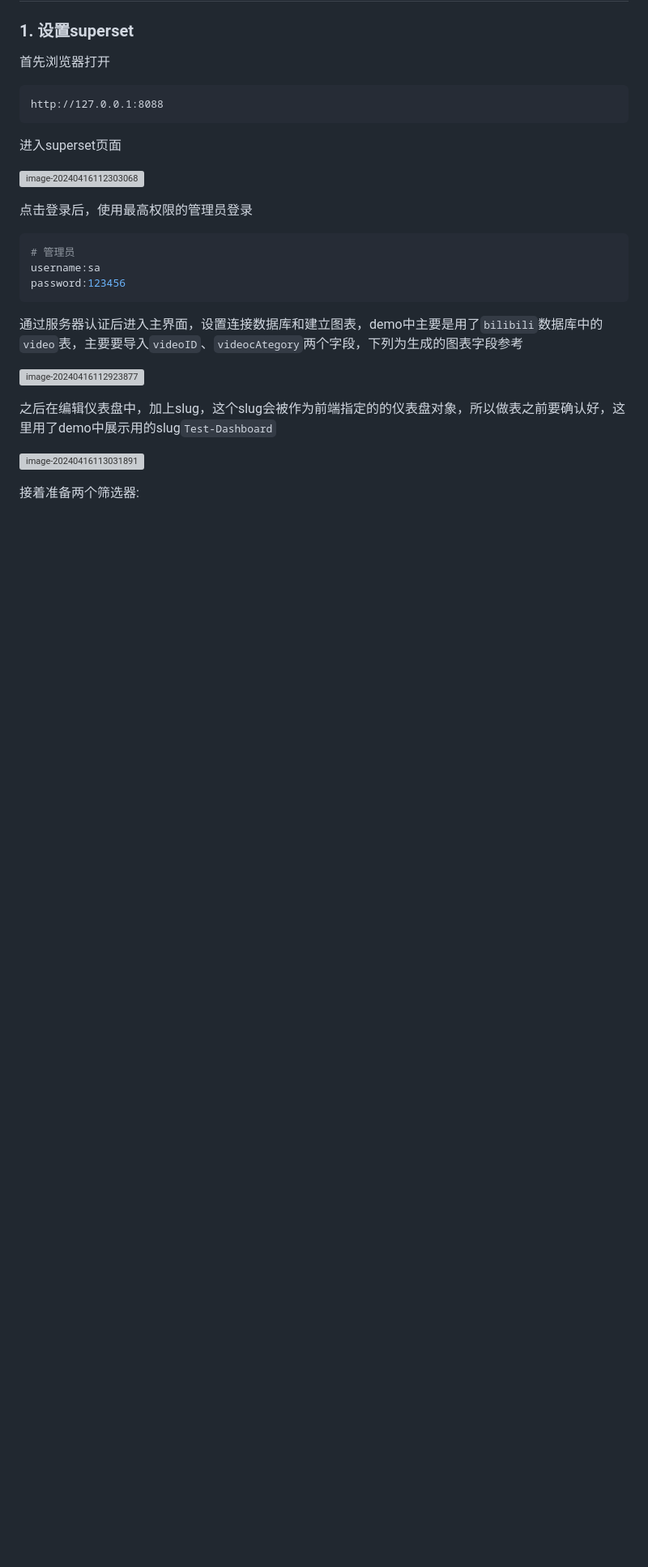
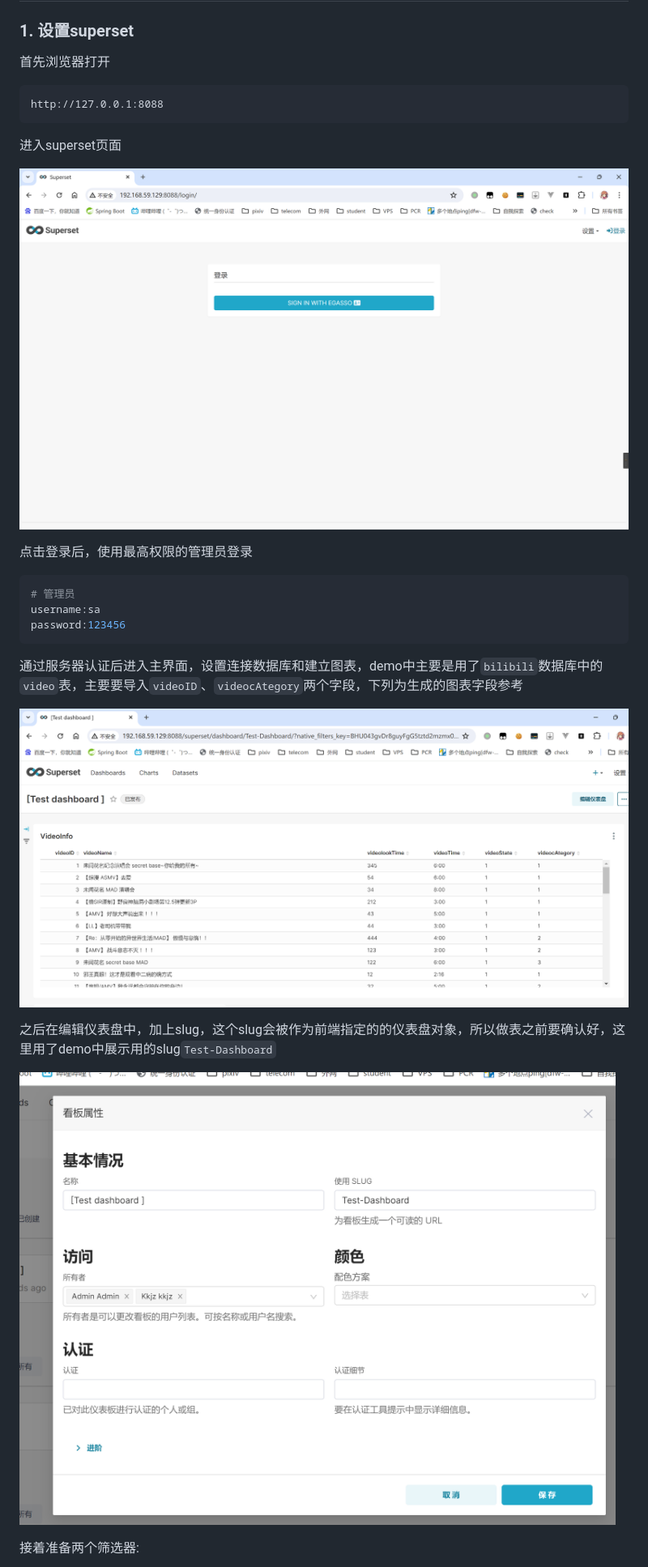
Before and after one commit to kkjzio/Superset-By-Oauth2-with-Satoken-Demo, a Markdown page: README.md, the part around one of its changes. Shown at 81% size. Rendered like a GitHub page; blank space fills up the shorter version; grey boxes are pictures that could not be loaded.

```diff
--- a/README.md
+++ b/README.md
@@ -157,7 +157,7 @@ http://127.0.0.1:8088
 
 进入superset页面
 
-![image-20240416112303068](.\README.assets\image-20240416112303068.png)
+![image-20240416112303068](https://raw.githubusercontent.com/kkjzio/Superset-By-Oauth2-with-Satoken-Demo/main/README.assets/image-20240416112303068.png)
 
 点击登录后，使用最高权限的管理员登录
 
@@ -171,13 +171,13 @@ password:123456
 
 通过服务器认证后进入主界面，设置连接数据库和建立图表，demo中主要是用了`bilibili`数据库中的`video`表，主要要导入`videoID`、`videocAtegory`两个字段，下列为生成的图表字段参考
 
-![image-20240416112923877](.\README.assets\image-20240416112923877.png)
+![image-20240416112923877](https://raw.githubusercontent.com/kkjzio/Superset-By-Oauth2-with-Satoken-Demo/main/README.assets/image-20240416112923877.png)
 
 
 
 之后在编辑仪表盘中，加上slug，这个slug会被作为前端指定的的仪表盘对象，所以做表之前要确认好，这里用了demo中展示用的slug`Test-Dashboard`
 
-![image-20240416113031891](.\README.assets\image-20240416113031891.png)
+![image-20240416113031891](https://raw.githubusercontent.com/kkjzio/Superset-By-Oauth2-with-Satoken-Demo/main/README.assets/image-20240416113031891.png)
 
 
 
```
Also changed, not shown: other parts of README.md (+8 -8 lines).
